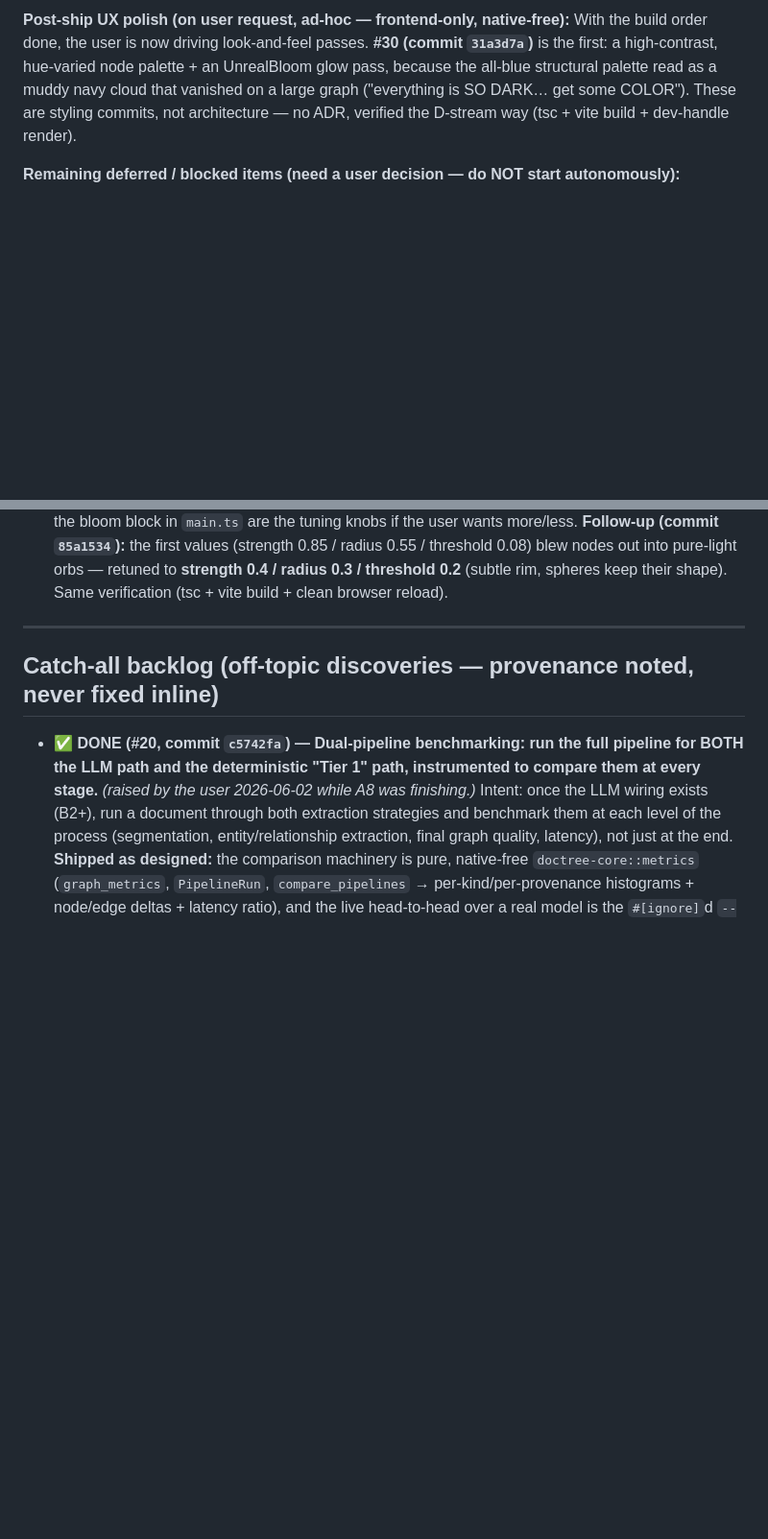
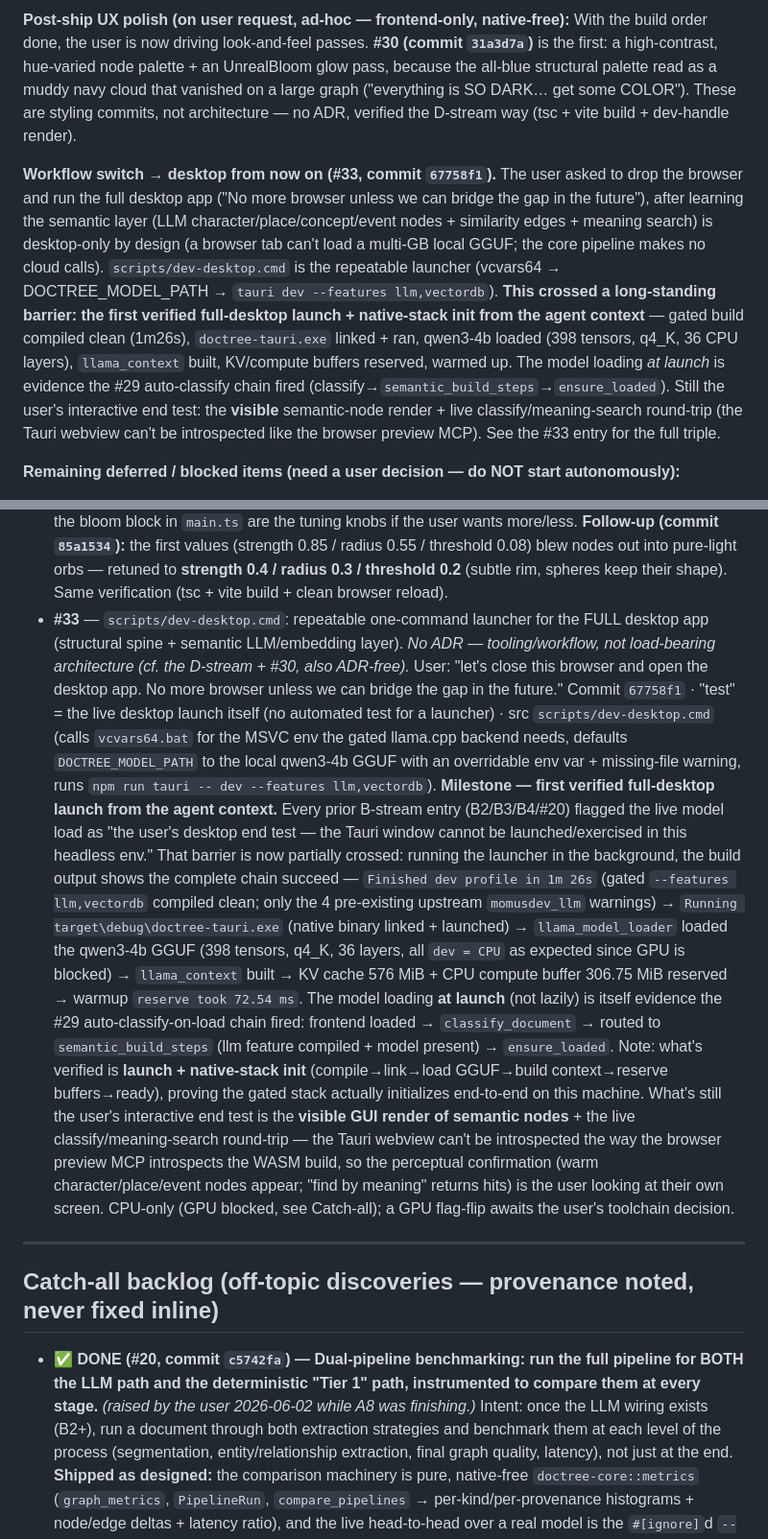
Before and after one commit to traviswinegar/human-document-tree-visualizer, a Markdown page: BUILD_LOG.md, 2 parts joined by grey strips. Shown at 96% size. Drawn GitHub-style; blank space fills up the shorter version.

Commit message:
Phase 4 #34: ledger — record #33 triple (full-desktop launcher + first verified desktop launch/native-stack init)
Co-Authored-By: Claude Opus 4.7 <noreply@anthropic.com>

```diff
--- a/BUILD_LOG.md
+++ b/BUILD_LOG.md
@@ -148,6 +148,23 @@ navy cloud that vanished on a large graph ("everything is SO DARK… get some
 COLOR"). These are styling commits, not architecture — no ADR, verified the
 D-stream way (tsc + vite build + dev-handle render).
 
+**Workflow switch → desktop from now on (#33, commit `67758f1`).** The user asked
+to drop the browser and run the full desktop app ("No more browser unless we can
+bridge the gap in the future"), after learning the semantic layer (LLM
+character/place/concept/event nodes + similarity edges + meaning search) is
+desktop-only by design (a browser tab can't load a multi-GB local GGUF; the core
+pipeline makes no cloud calls). `scripts/dev-desktop.cmd` is the repeatable
+launcher (vcvars64 → DOCTREE_MODEL_PATH → `tauri dev --features llm,vectordb`).
+**This crossed a long-standing barrier: the first verified full-desktop launch +
+native-stack init from the agent context** — gated build compiled clean (1m26s),
+`doctree-tauri.exe` linked + ran, qwen3-4b loaded (398 tensors, q4_K, 36 CPU
+layers), `llama_context` built, KV/compute buffers reserved, warmed up. The model
+loading *at launch* is evidence the #29 auto-classify chain fired
+(classify→`semantic_build_steps`→`ensure_loaded`). Still the user's interactive
+end test: the **visible** semantic-node render + live classify/meaning-search
+round-trip (the Tauri webview can't be introspected like the browser preview MCP).
+See the #33 entry for the full triple.
+
 **Remaining deferred / blocked items (need a user decision — do NOT start
 autonomously):**
 - **GPU acceleration** — blocked by the CUDA 13.1 ✗ VS 2026 / Vulkan ✗ MSVC 14.50
@@ -261,6 +278,10 @@ autonomously):**
   Root cause: the old palette was all muddy near-blue (structural kinds only span the cool family, and the browser/WASM walk renders *only* structural kinds), so a large graph collapsed into an indistinct navy cloud against the `#05070d` background. The fix attacks it three ways — brighter/more-varied base colors, an additive bloom pass so bright spheres glow, and a higher dim floor so search/selection context stays legible. Frontend-only; default build stays native-free (the ESM `3d-force-graph` externalises `three`, so the bloom addons share its single `three` instance — no module-duplication hazard).
   Note: the **glow intensity** is the user's perceptual call — `preview_screenshot` times out against the continuously-animating WebGL canvas (the documented A5–D4 tooling limitation), so the render is verified by dev-handle introspection (loads clean, renders) rather than by image. The `BLOOM_STRENGTH`/`BLOOM_RADIUS`/`BLOOM_THRESHOLD` constants at the top of the bloom block in `main.ts` are the tuning knobs if the user wants more/less.
   **Follow-up (commit `85a1534`):** the first values (strength 0.85 / radius 0.55 / threshold 0.08) blew nodes out into pure-light orbs — retuned to **strength 0.4 / radius 0.3 / threshold 0.2** (subtle rim, spheres keep their shape). Same verification (tsc + vite build + clean browser reload).
+- **#33** — `scripts/dev-desktop.cmd`: repeatable one-command launcher for the FULL desktop app (structural spine + semantic LLM/embedding layer). _No ADR — tooling/workflow, not load-bearing architecture (cf. the D-stream + #30, also ADR-free)._ User: "let's close this browser and open the desktop app. No more browser unless we can bridge the gap in the future."
+  Commit `67758f1` · "test" = the live desktop launch itself (no automated test for a launcher) · src `scripts/dev-desktop.cmd` (calls `vcvars64.bat` for the MSVC env the gated llama.cpp backend needs, defaults `DOCTREE_MODEL_PATH` to the local qwen3-4b GGUF with an overridable env var + missing-file warning, runs `npm run tauri -- dev --features llm,vectordb`).
+  **Milestone — first verified full-desktop launch from the agent context.** Every prior B-stream entry (B2/B3/B4/#20) flagged the live model load as "the user's desktop end test — the Tauri window cannot be launched/exercised in this headless env." That barrier is now partially crossed: running the launcher in the background, the build output shows the complete chain succeed — `Finished dev profile in 1m 26s` (gated `--features llm,vectordb` compiled clean; only the 4 pre-existing upstream `momusdev_llm` warnings) → `Running target\debug\doctree-tauri.exe` (native binary linked + launched) → `llama_model_loader` loaded the qwen3-4b GGUF (398 tensors, q4_K, 36 layers, all `dev = CPU` as expected since GPU is blocked) → `llama_context` built → KV cache 576 MiB + CPU compute buffer 306.75 MiB reserved → warmup `reserve took 72.54 ms`. The model loading **at launch** (not lazily) is itself evidence the #29 auto-classify-on-load chain fired: frontend loaded → `classify_document` → routed to `semantic_build_steps` (llm feature compiled + model present) → `ensure_loaded`.
+  Note: what's verified is **launch + native-stack init** (compile→link→load GGUF→build context→reserve buffers→ready), proving the gated stack actually initializes end-to-end on this machine. What's still the user's interactive end test is the **visible GUI render of semantic nodes** + the live classify/meaning-search round-trip — the Tauri webview can't be introspected the way the browser preview MCP introspects the WASM build, so the perceptual confirmation (warm character/place/event nodes appear; "find by meaning" returns hits) is the user looking at their own screen. CPU-only (GPU blocked, see Catch-all); a GPU flag-flip awaits the user's toolchain decision.
 
 ---
 
```
